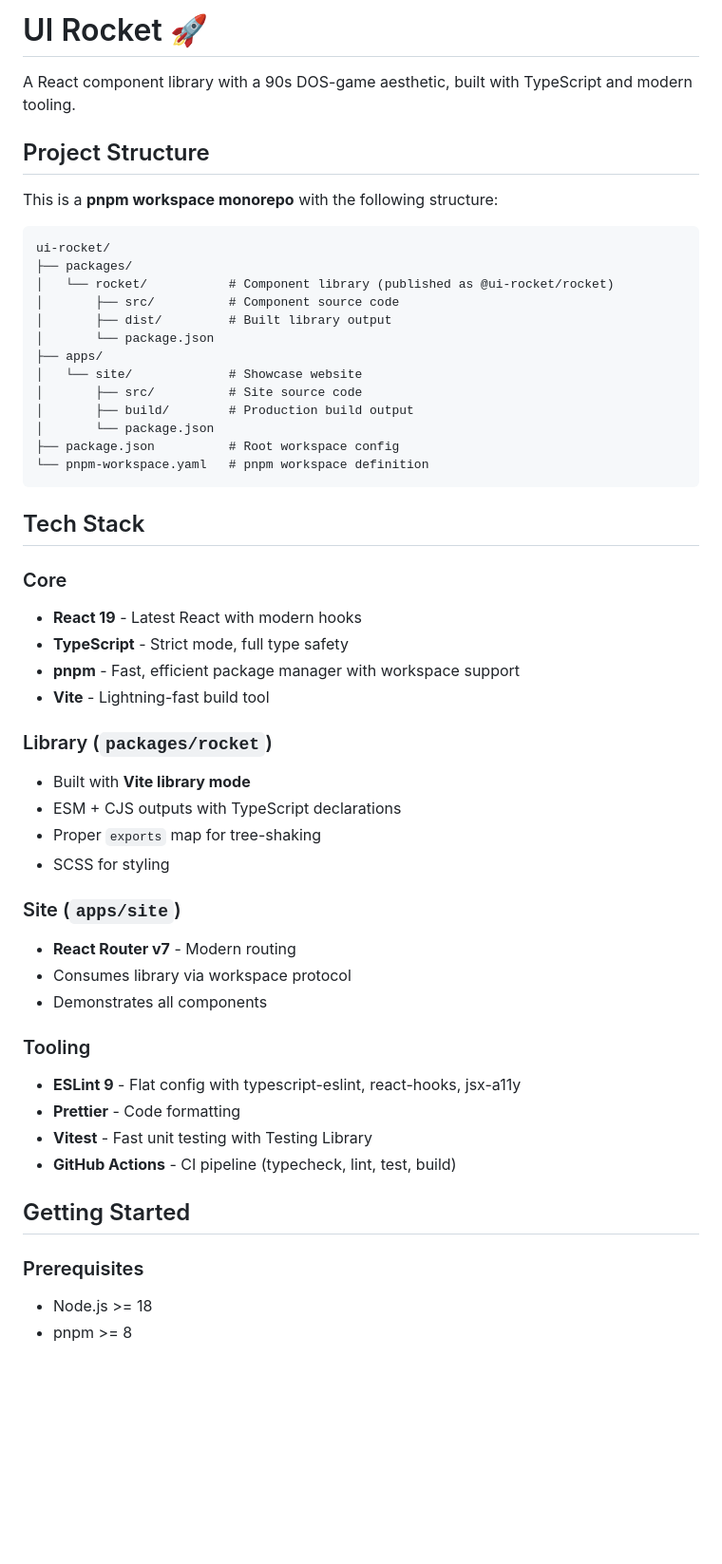
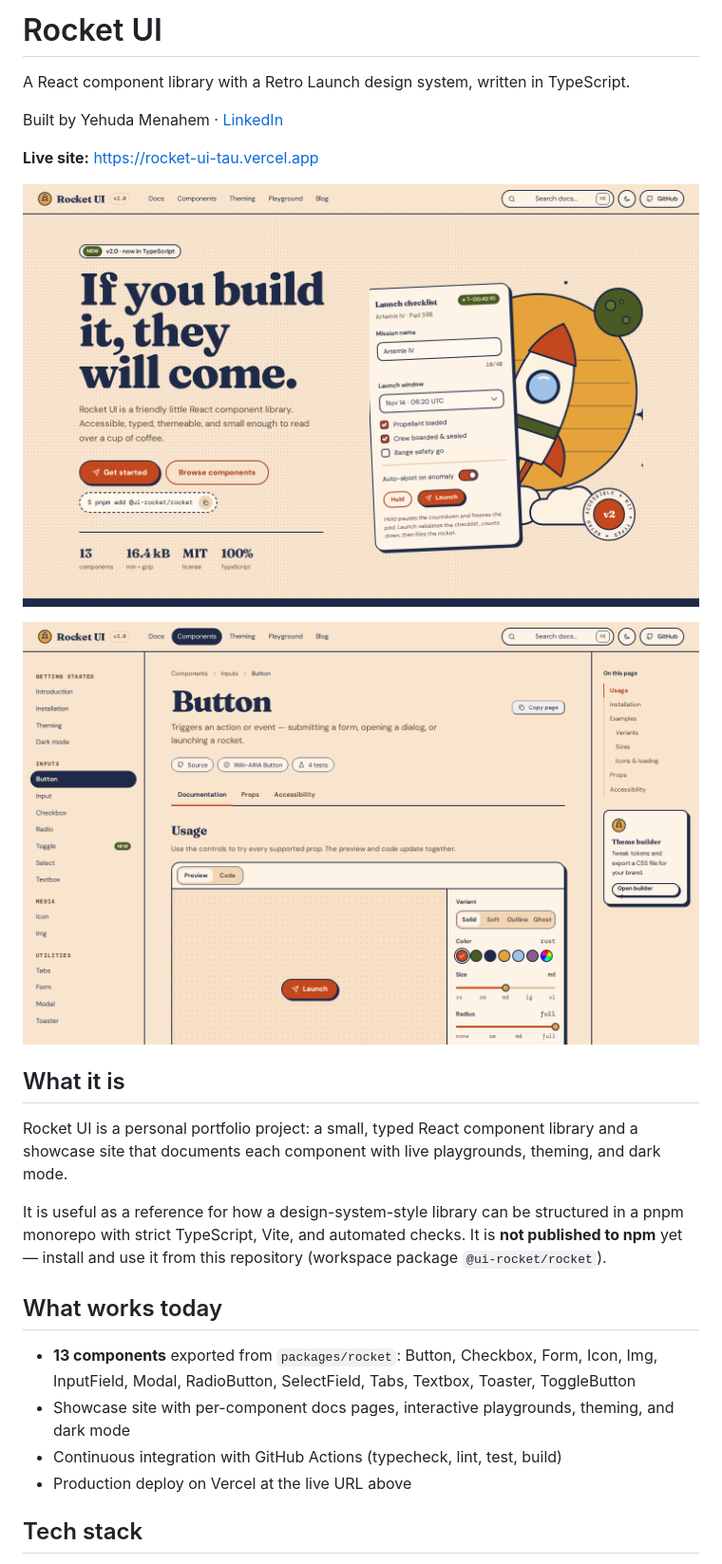
Before and after one commit to YehudaMenahem/ui-rocket, a Markdown page: README.md, the part around one of its changes. Shown at 95% size. Drawn GitHub-style; pictures changed too: docs/screenshot-button.png (added), docs/screenshot-home.png (added); blank space fills up the shorter version.

````diff
--- a/README.md
+++ b/README.md
@@ -1,55 +1,27 @@
-# UI Rocket 🚀
+# Rocket UI
 
-A React component library with a 90s DOS-game aesthetic, built with TypeScript and modern tooling.
+A React component library with a Retro Launch design system, written in TypeScript.
 
-## Project Structure
+Built by Yehuda Menahem · [LinkedIn](https://www.linkedin.com/in/yehuda-menahem-49022330/)
 
-This is a **pnpm workspace monorepo** with the following structure:
+**Live site:** [https://rocket-ui-tau.vercel.app](https://rocket-ui-tau.vercel.app)
 
-```
-ui-rocket/
-├── packages/
-│   └── rocket/           # Component library (published as @ui-rocket/rocket)
-│       ├── src/          # Component source code
-│       ├── dist/         # Built library output
-│       └── package.json
-├── apps/
-│   └── site/             # Showcase website
-│       ├── src/          # Site source code
-│       ├── build/        # Production build output
-│       └── package.json
-├── package.json          # Root workspace config
-└── pnpm-workspace.yaml   # pnpm workspace definition
-```
+![Rocket UI home page](docs/screenshot-home.png)
 
-## Tech Stack
+![Button component page](docs/screenshot-button.png)
 
-### Core
-- **React 19** - Latest React with modern hooks
-- **TypeScript** - Strict mode, full type safety
-- **pnpm** - Fast, efficient package manager with workspace support
-- **Vite** - Lightning-fast build tool
+## What it is
 
-### Library (`packages/rocket`)
-- Built with **Vite library mode**
-- ESM + CJS outputs with TypeScript declarations
-- Proper `exports` map for tree-shaking
-- SCSS for styling
+Rocket UI is a personal portfolio project: a small, typed React component library and a showcase site that documents each component with live playgrounds, theming, and dark mode.
 
-### Site (`apps/site`)
-- **React Router v7** - Modern routing
-- Consumes library via workspace protocol
-- Demonstrates all components
+It is useful as a reference for how a design-system-style library can be structured in a pnpm monorepo with strict TypeScript, Vite, and automated checks. It is **not published to npm** yet — install and use it from this repository (workspace package `@ui-rocket/rocket`).
 
-### Tooling
-- **ESLint 9** - Flat config with typescript-eslint, react-hooks, jsx-a11y
-- **Prettier** - Code formatting
-- **Vitest** - Fast unit testing with Testing Library
-- **GitHub Actions** - CI pipeline (typecheck, lint, test, build)
+## What works today
 
-## Getting Started
+- **13 components** exported from `packages/rocket`: Button, Checkbox, Form, Icon, Img, InputField, Modal, RadioButton, SelectField, Tabs, Textbox, Toaster, ToggleButton
+- Showcase site with per-component docs pages, interactive playgrounds, theming, and dark mode
+- Continuous integration with GitHub Actions (typecheck, lint, test, build)
+- Production deploy on Vercel at the live URL above
 
-### Prerequisites
-- Node.js >= 18
-- pnpm >= 8
+## Tech stack
 
````
Also changed, not shown: other parts of README.md (+29 -112 lines).
